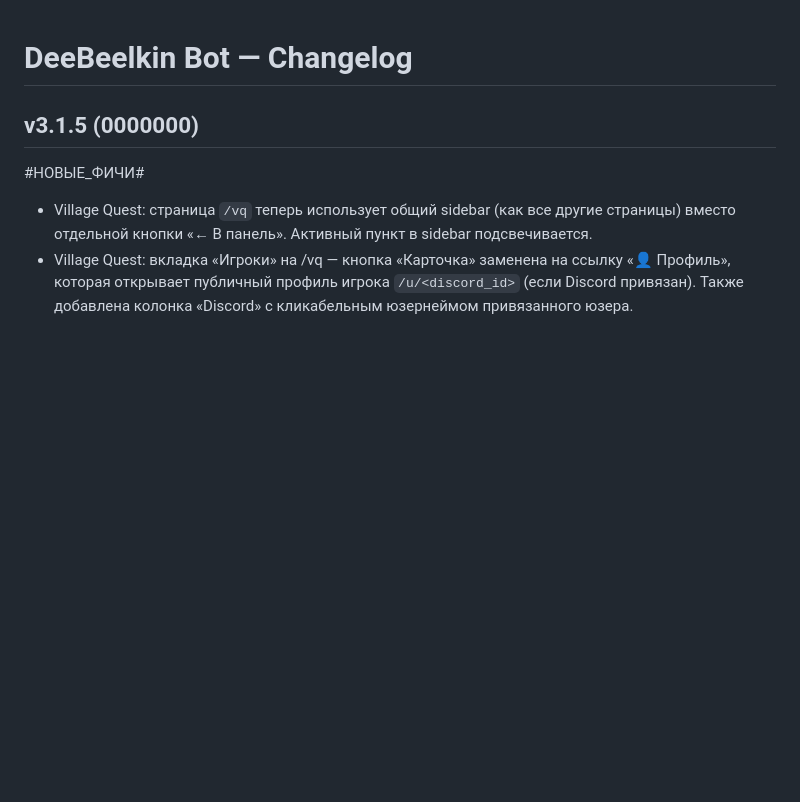
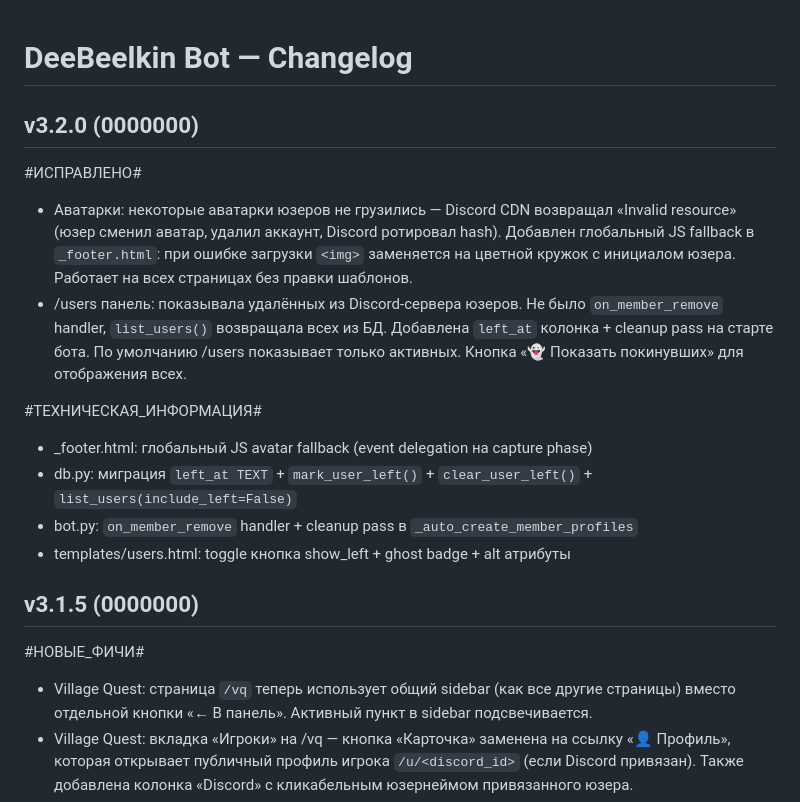
Before and after one commit to VinylRUS/dibilkinbot, a Markdown page: CHANGELOG.md, the part around the change. Rendered like a GitHub page; blank space fills up the shorter version.

Commit message:
v3.2.1: CHANGELOG — добавлена пропущенная v3.2.0 запись
Триггер для webhook: BotHost не подтягивал v3.2 код. Этот push
должен запустить webhook → auto-deploy.

v3.2.0 содержит:
- Глобальный JS fallback для аватарок Discord CDN
- left_at колонка + on_member_remove handler + cleanup pass
- /users панель фильтрует покинувших юзеров

```diff
--- a/CHANGELOG.md
+++ b/CHANGELOG.md
@@ -1,4 +1,16 @@
 # DeeBeelkin Bot — Changelog
+
+## v3.2.0 (0000000)
+
+#ИСПРАВЛЕНО#
+- Аватарки: некоторые аватарки юзеров не грузились — Discord CDN возвращал «Invalid resource» (юзер сменил аватар, удалил аккаунт, Discord ротировал hash). Добавлен глобальный JS fallback в `_footer.html`: при ошибке загрузки `<img>` заменяется на цветной кружок с инициалом юзера. Работает на всех страницах без правки шаблонов.
+- /users панель: показывала удалённых из Discord-сервера юзеров. Не было `on_member_remove` handler, `list_users()` возвращала всех из БД. Добавлена `left_at` колонка + cleanup pass на старте бота. По умолчанию /users показывает только активных. Кнопка «👻 Показать покинувших» для отображения всех.
+
+#ТЕХНИЧЕСКАЯ_ИНФОРМАЦИЯ#
+- _footer.html: глобальный JS avatar fallback (event delegation на capture phase)
+- db.py: миграция `left_at TEXT` + `mark_user_left()` + `clear_user_left()` + `list_users(include_left=False)`
+- bot.py: `on_member_remove` handler + cleanup pass в `_auto_create_member_profiles`
+- templates/users.html: toggle кнопка show_left + ghost badge + alt атрибуты
 
 ## v3.1.5 (0000000)
 
```
